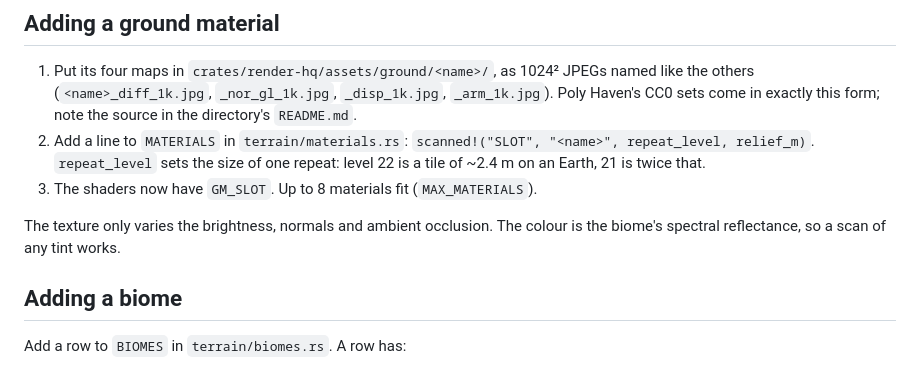
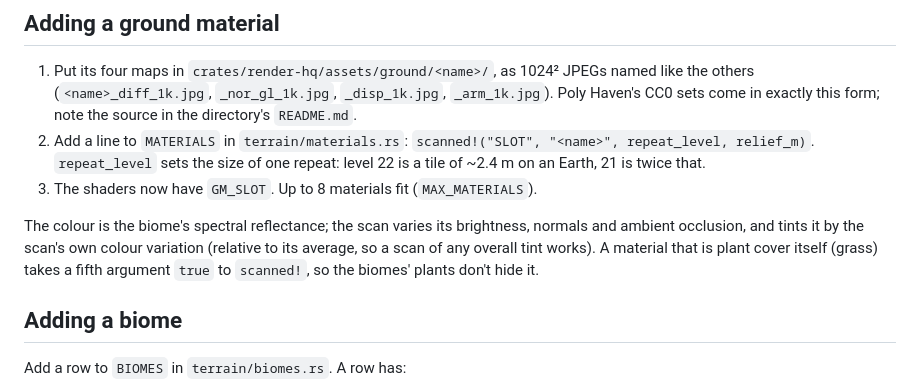
Before and after one commit to sstrabe/portfolio, a Markdown page: docs/terrain.md, the part around the change. Rendered like a GitHub page.

Commit message:
HANDOFF and terrain guide: grass, cover materials, scanned colour
Co-Authored-By: Claude Opus 5.5 <noreply@anthropic.com>

```diff
--- a/docs/terrain.md
+++ b/docs/terrain.md
@@ -35,8 +35,11 @@ in `docs/planets.md`.
 3. The shaders now have `GM_SLOT`. Up to 8 materials fit
    (`MAX_MATERIALS`).
 
-The texture only varies the brightness, normals and ambient occlusion. The
-colour is the biome's spectral reflectance, so a scan of any tint works.
+The colour is the biome's spectral reflectance; the scan varies its
+brightness, normals and ambient occlusion, and tints it by the scan's own
+colour variation (relative to its average, so a scan of any overall tint
+works). A material that is plant cover itself (grass) takes a fifth
+argument `true` to `scanned!`, so the biomes' plants don't hide it.
 
 ## Adding a biome
 
```
Also changed, not shown: docs/HANDOFF.md (+1 -1 lines).
